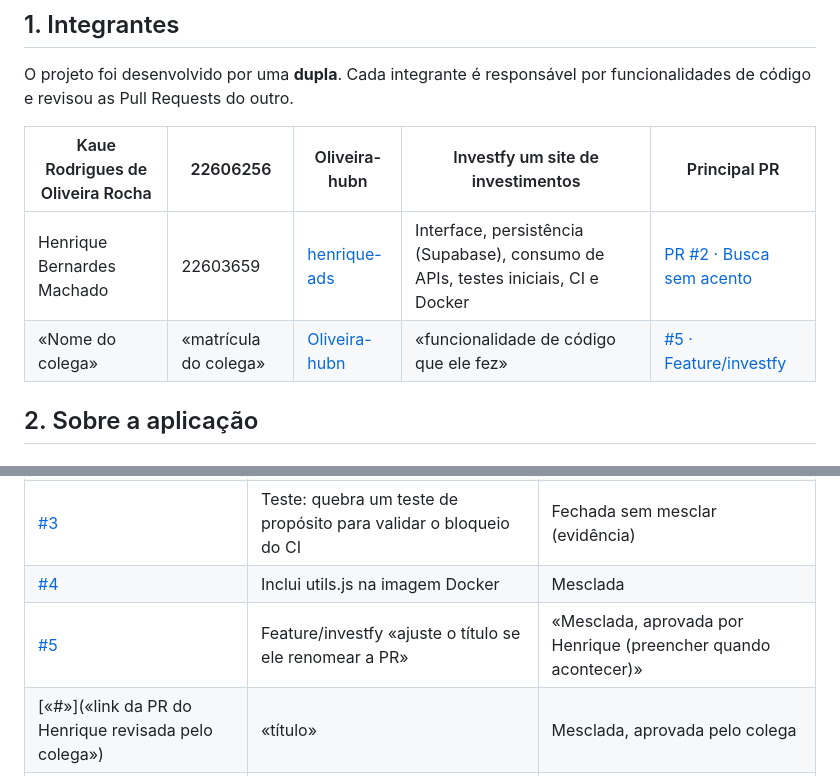
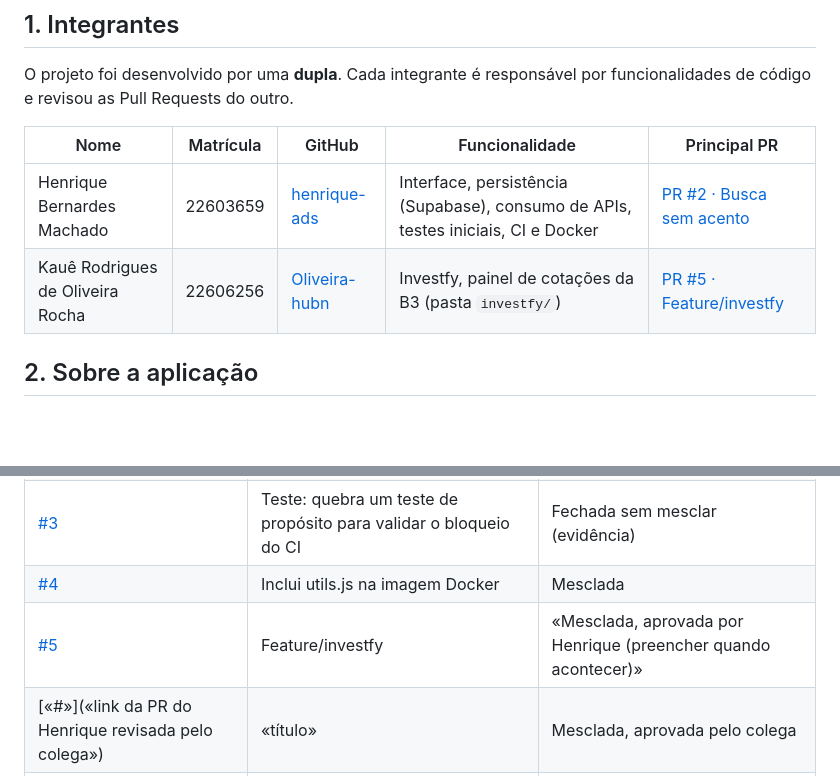
Before and after one commit to henrique-ads/Explorador-de-pa-ses-, a Markdown page: README.md, 2 parts joined by grey strips. Rendered like a GitHub page; blank space fills up the shorter version.

Commit message:
Arruma a tabela de integrantes do README
Adiciona a linha de titulos, remove a linha do modelo e completa os dados do Kaue.

Co-Authored-By: Claude Opus 5.5 <noreply@anthropic.com>

```diff
--- a/README.md
+++ b/README.md
@@ -12,10 +12,10 @@ Este repositório é o **desafio final do Bootcamp II (Etapa 03)**: além da apl
 
 O projeto foi desenvolvido por uma **dupla**. Cada integrante é responsável por funcionalidades de código e revisou as Pull Requests do outro.
 
-| Kaue Rodrigues de Oliveira Rocha | 22606256 | Oliveira-hubn | Investfy um site de investimentos | Principal PR |
+| Nome | Matrícula | GitHub | Funcionalidade | Principal PR |
 | --- | --- | --- | --- | --- |
 | Henrique Bernardes Machado | 22603659 | [henrique-ads](https://github.com/henrique-ads) | Interface, persistência (Supabase), consumo de APIs, testes iniciais, CI e Docker | [PR #2 · Busca sem acento](https://github.com/henrique-ads/Explorador-de-pa-ses-/pull/2) |
-| «Nome do colega» | «matrícula do colega» | [Oliveira-hubn](https://github.com/Oliveira-hubn) | «funcionalidade de código que ele fez» | [#5 · Feature/investfy](https://github.com/henrique-ads/Explorador-de-pa-ses-/pull/5) |
+| Kauê Rodrigues de Oliveira Rocha | 22606256 | [Oliveira-hubn](https://github.com/Oliveira-hubn) | Investfy, painel de cotações da B3 (pasta `investfy/`) | [PR #5 · Feature/investfy](https://github.com/henrique-ads/Explorador-de-pa-ses-/pull/5) |
 
 ## 2. Sobre a aplicação
 
@@ -103,7 +103,7 @@ Hoje a regra exige **1 aprovação** de outro integrante. As PRs #1 a #4 foram f
 | [#2](https://github.com/henrique-ads/Explorador-de-pa-ses-/pull/2) | Adiciona busca sem acento com normalizarTexto | Mesclada |
 | [#3](https://github.com/henrique-ads/Explorador-de-pa-ses-/pull/3) | Teste: quebra um teste de propósito para validar o bloqueio do CI | Fechada sem mesclar (evidência) |
 | [#4](https://github.com/henrique-ads/Explorador-de-pa-ses-/pull/4) | Inclui utils.js na imagem Docker | Mesclada |
-| [#5](https://github.com/henrique-ads/Explorador-de-pa-ses-/pull/5) | Feature/investfy «ajuste o título se ele renomear a PR» | «Mesclada, aprovada por Henrique (preencher quando acontecer)» |
+| [#5](https://github.com/henrique-ads/Explorador-de-pa-ses-/pull/5) | Feature/investfy | «Mesclada, aprovada por Henrique (preencher quando acontecer)» |
 | [«#»](«link da PR do Henrique revisada pelo colega») | «título» | Mesclada, aprovada pelo colega |
 | [#6](https://github.com/henrique-ads/Explorador-de-pa-ses-/pull/6) | Documentação final da Etapa 03 | «Mesclada, aprovada pelo colega (preencher quando acontecer)» |
 
```
